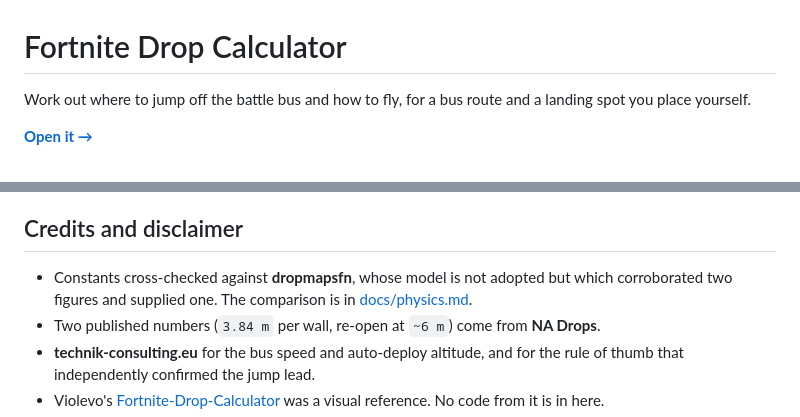
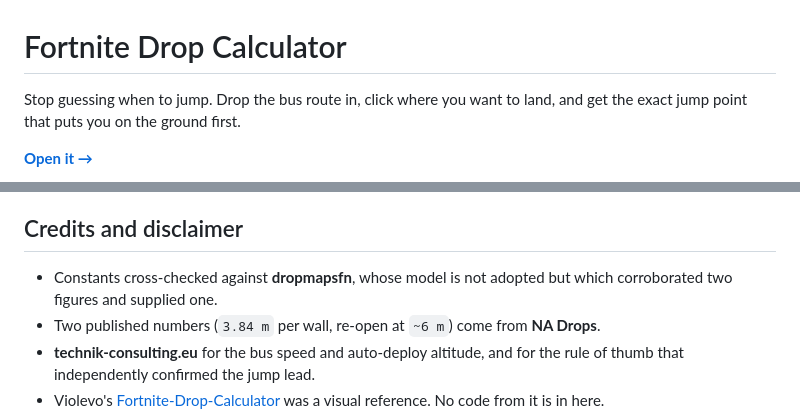
Before and after one commit to fwsoapy/fortnite-dropcalc, a Markdown page: README.md, 2 parts joined by grey strips. GitHub-like rendering.

```diff
--- a/README.md
+++ b/README.md
@@ -1,7 +1,7 @@
 # Fortnite Drop Calculator
 
-Work out where to jump off the battle bus and how to fly, for a bus route and a
-landing spot you place yourself.
+Stop guessing when to jump. Drop the bus route in, click where you want to
+land, and get the exact jump point that puts you on the ground first.
 
 **[Open it →](https://fwsoapy.github.io/fortnite-dropcalc/)**
 
@@ -113,8 +85,7 @@ for it. Other people's stopwatches are the only thing that closes these.
 ## Credits and disclaimer
 
 - Constants cross-checked against **dropmapsfn**, whose model is not adopted but
-  which corroborated two figures and supplied one. The comparison is in
-  [docs/physics.md](docs/physics.md).
+  which corroborated two figures and supplied one.
 - Two published numbers (`3.84 m` per wall, re-open at `~6 m`) come from
   **NA Drops**.
 - **technik-consulting.eu** for the bus speed and auto-deploy altitude, and for
```
Also changed, not shown: other parts of README.md (+51 -79 lines).
